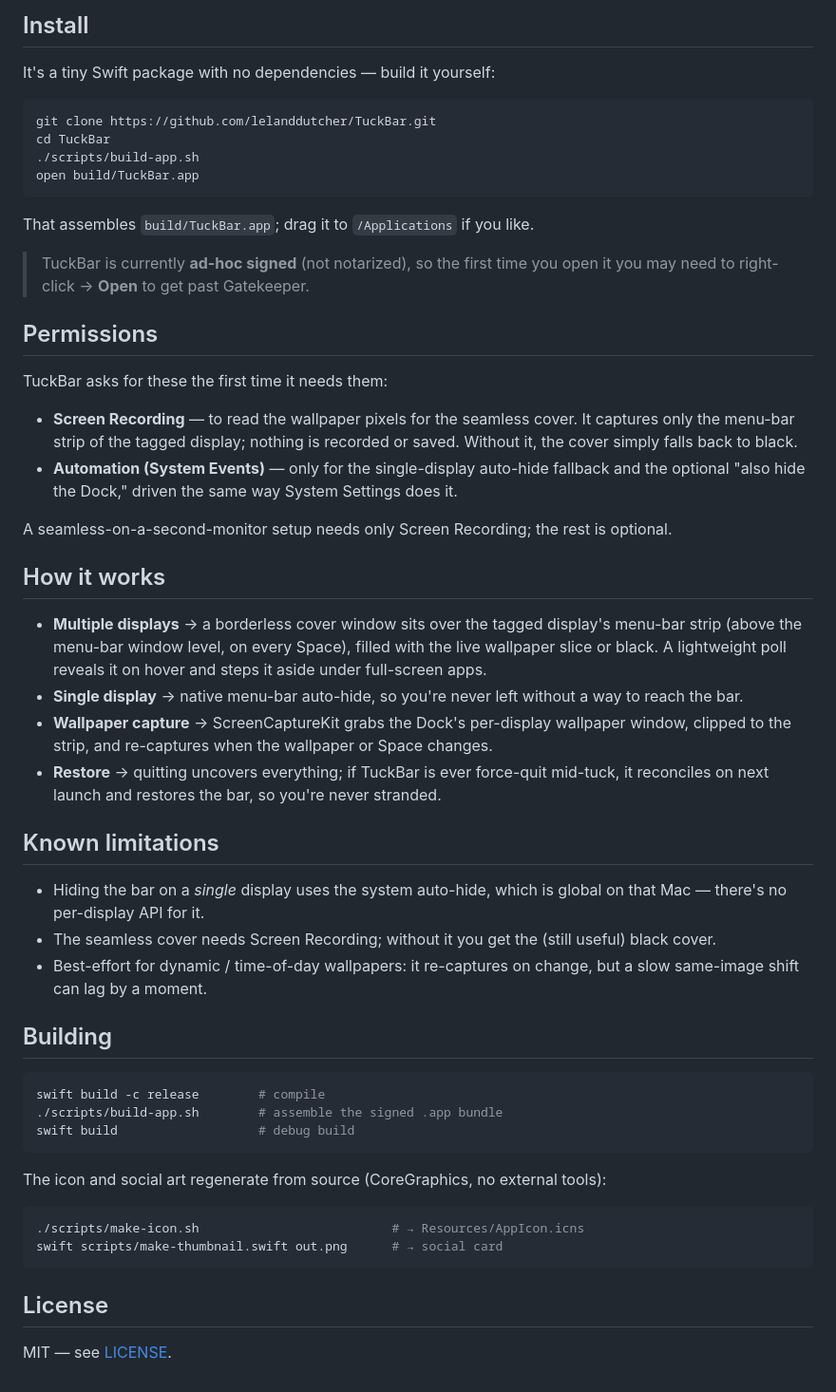
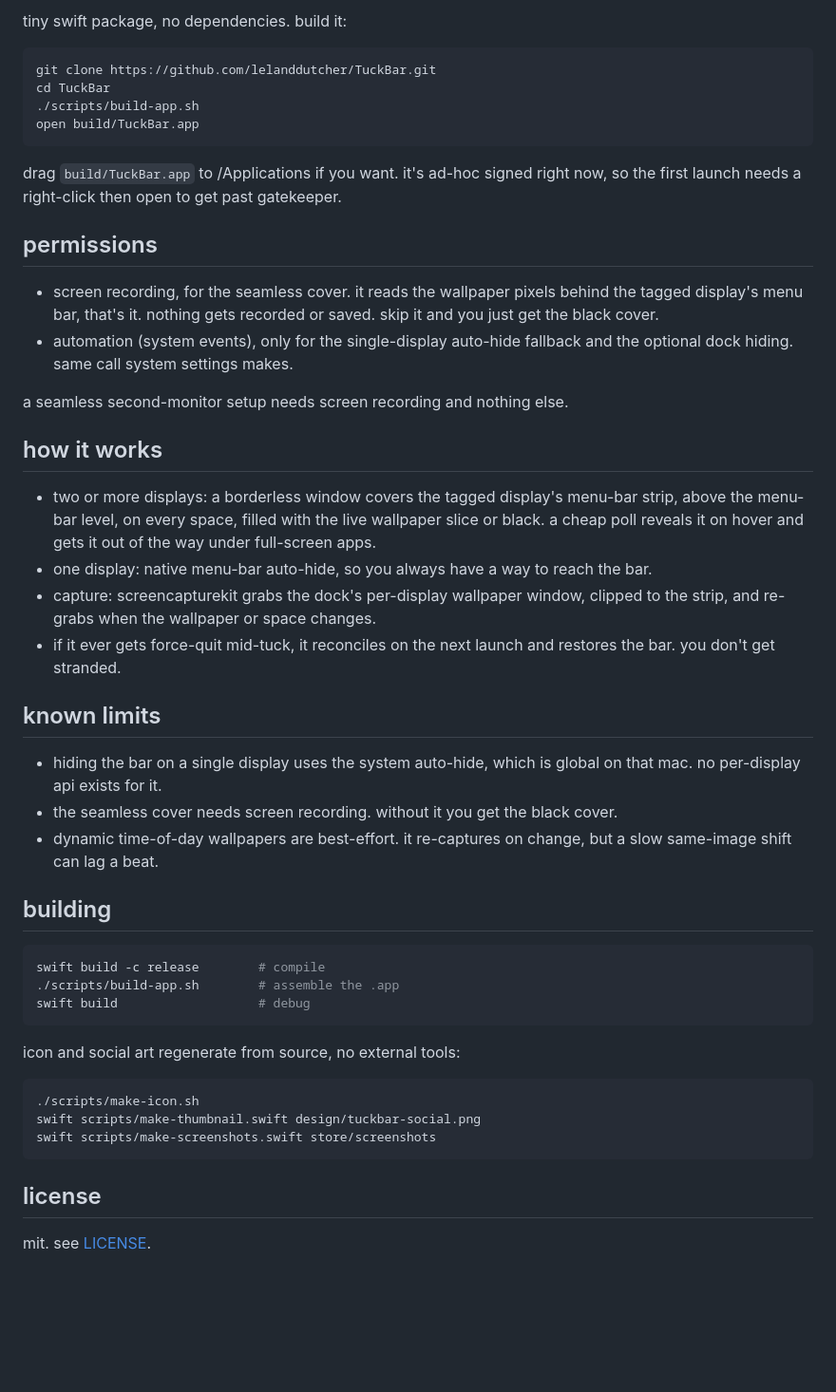
Before and after one commit to lelanddutcher/TuckBar, a Markdown page: README.md, the part around one of its changes. Shown at 95% size. GitHub-like rendering; blank space fills up the shorter version.

````diff
--- a/README.md
+++ b/README.md
@@ -46,7 +44,5 @@ Prefer maximum burn-in protection over seamlessness? Flip the cover to **solid b
 
-## Install
-
-It's a tiny Swift package with no dependencies — build it yourself:
+tiny swift package, no dependencies. build it:
 
 ```bash
 git clone https://github.com/lelanddutcher/TuckBar.git
@@ -55,47 +51,44 @@ cd TuckBar
 open build/TuckBar.app
 ```
 
-That assembles `build/TuckBar.app`; drag it to `/Applications` if you like.
+drag `build/TuckBar.app` to /Applications if you want. it's ad-hoc signed right now, so the first launch needs a right-click then open to get past gatekeeper.
 
-> TuckBar is currently **ad-hoc signed** (not notarized), so the first time you open it you may need to right-click → **Open** to get past Gatekeeper.
+## permissions
 
-## Permissions
+- screen recording, for the seamless cover. it reads the wallpaper pixels behind the tagged display's menu bar, that's it. nothing gets recorded or saved. skip it and you just get the black cover.
+- automation (system events), only for the single-display auto-hide fallback and the optional dock hiding. same call system settings makes.
 
-TuckBar asks for these the first time it needs them:
+a seamless second-monitor setup needs screen recording and nothing else.
 
-- **Screen Recording** — to read the wallpaper pixels for the seamless cover. It captures only the menu-bar strip of the tagged display; nothing is recorded or saved. Without it, the cover simply falls back to black.
-- **Automation (System Events)** — only for the single-display auto-hide fallback and the optional "also hide the Dock," driven the same way System Settings does it.
+## how it works
 
-A seamless-on-a-second-monitor setup needs only Screen Recording; the rest is optional.
+- two or more displays: a borderless window covers the tagged display's menu-bar strip, above the menu-bar level, on every space, filled with the live wallpaper slice or black. a cheap poll reveals it on hover and gets it out of the way under full-screen apps.
+- one display: native menu-bar auto-hide, so you always have a way to reach the bar.
+- capture: screencapturekit grabs the dock's per-display wallpaper window, clipped to the strip, and re-grabs when the wallpaper or space changes.
+- if it ever gets force-quit mid-tuck, it reconciles on the next launch and restores the bar. you don't get stranded.
 
-## How it works
+## known limits
 
-- **Multiple displays** → a borderless cover window sits over the tagged display's menu-bar strip (above the menu-bar window level, on every Space), filled with the live wallpaper slice or black. A lightweight poll reveals it on hover and steps it aside under full-screen apps.
-- **Single display** → native menu-bar auto-hide, so you're never left without a way to reach the bar.
-- **Wallpaper capture** → ScreenCaptureKit grabs the Dock's per-display wallpaper window, clipped to the strip, and re-captures when the wallpaper or Space changes.
-- **Restore** → quitting uncovers everything; if TuckBar is ever force-quit mid-tuck, it reconciles on next launch and restores the bar, so you're never stranded.
+- hiding the bar on a single display uses the system auto-hide, which is global on that mac. no per-display api exists for it.
+- the seamless cover needs screen recording. without it you get the black cover.
+- dynamic time-of-day wallpapers are best-effort. it re-captures on change, but a slow same-image shift can lag a beat.
 
-## Known limitations
-
-- Hiding the bar on a *single* display uses the system auto-hide, which is global on that Mac — there's no per-display API for it.
-- The seamless cover needs Screen Recording; without it you get the (still useful) black cover.
-- Best-effort for dynamic / time-of-day wallpapers: it re-captures on change, but a slow same-image shift can lag by a moment.
-
-## Building
+## building
 
 ```bash
 swift build -c release        # compile
-./scripts/build-app.sh        # assemble the signed .app bundle
-swift build                   # debug build
+./scripts/build-app.sh        # assemble the .app
+swift build                   # debug
 ```
 
-The icon and social art regenerate from source (CoreGraphics, no external tools):
+icon and social art regenerate from source, no external tools:
 
 ```bash
-./scripts/make-icon.sh                          # → Resources/AppIcon.icns
-swift scripts/make-thumbnail.swift out.png      # → social card
+./scripts/make-icon.sh
+swift scripts/make-thumbnail.swift design/tuckbar-social.png
+swift scripts/make-screenshots.swift store/screenshots
 ```
 
-## License
+## license
 
-MIT — see [LICENSE](LICENSE).
+mit. see [LICENSE](LICENSE).
````
Also changed, not shown: other parts of README.md (+23 -25 lines), store/ASSETS.md (+16 -17 lines), store/DESCRIPTION.md (+7 -7 lines), design/tuckbar-social.png, 6 other files.
